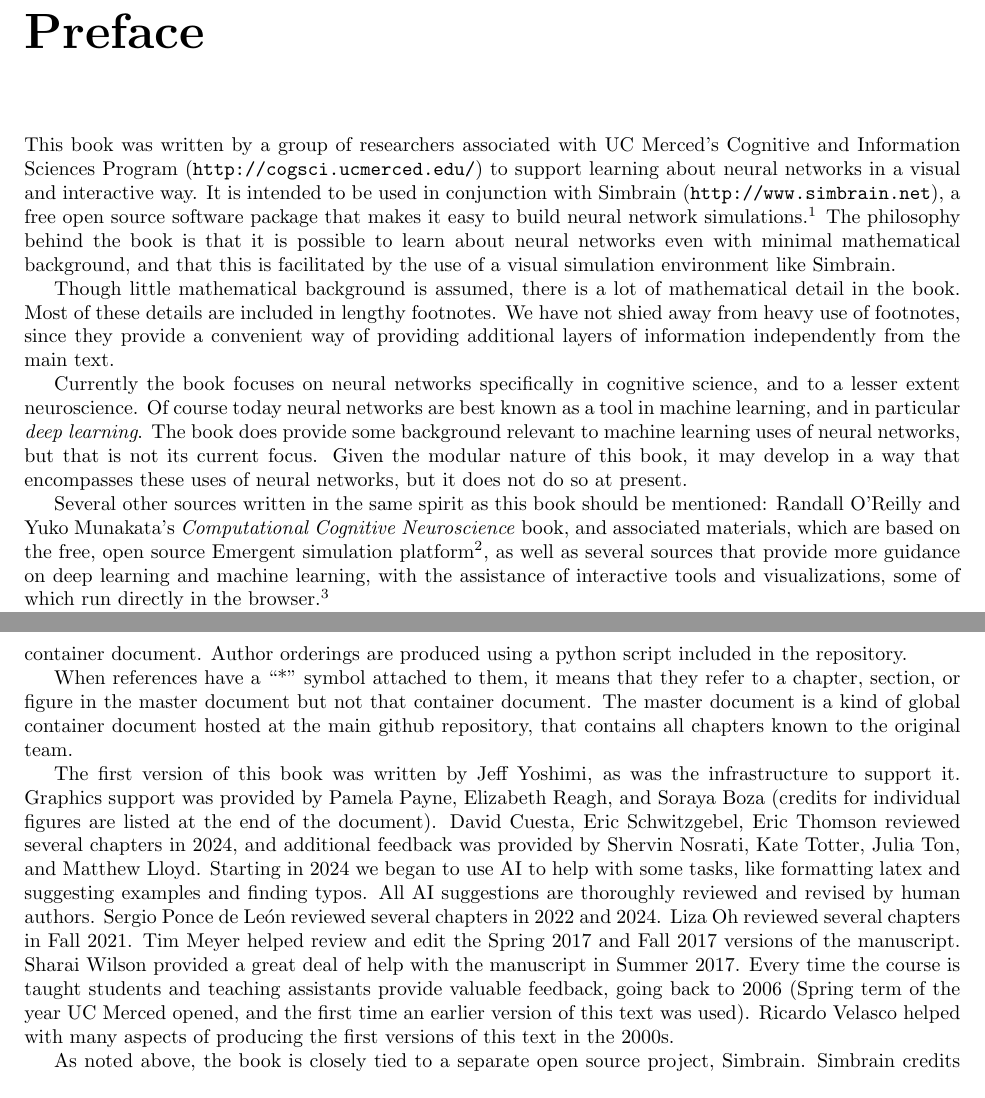
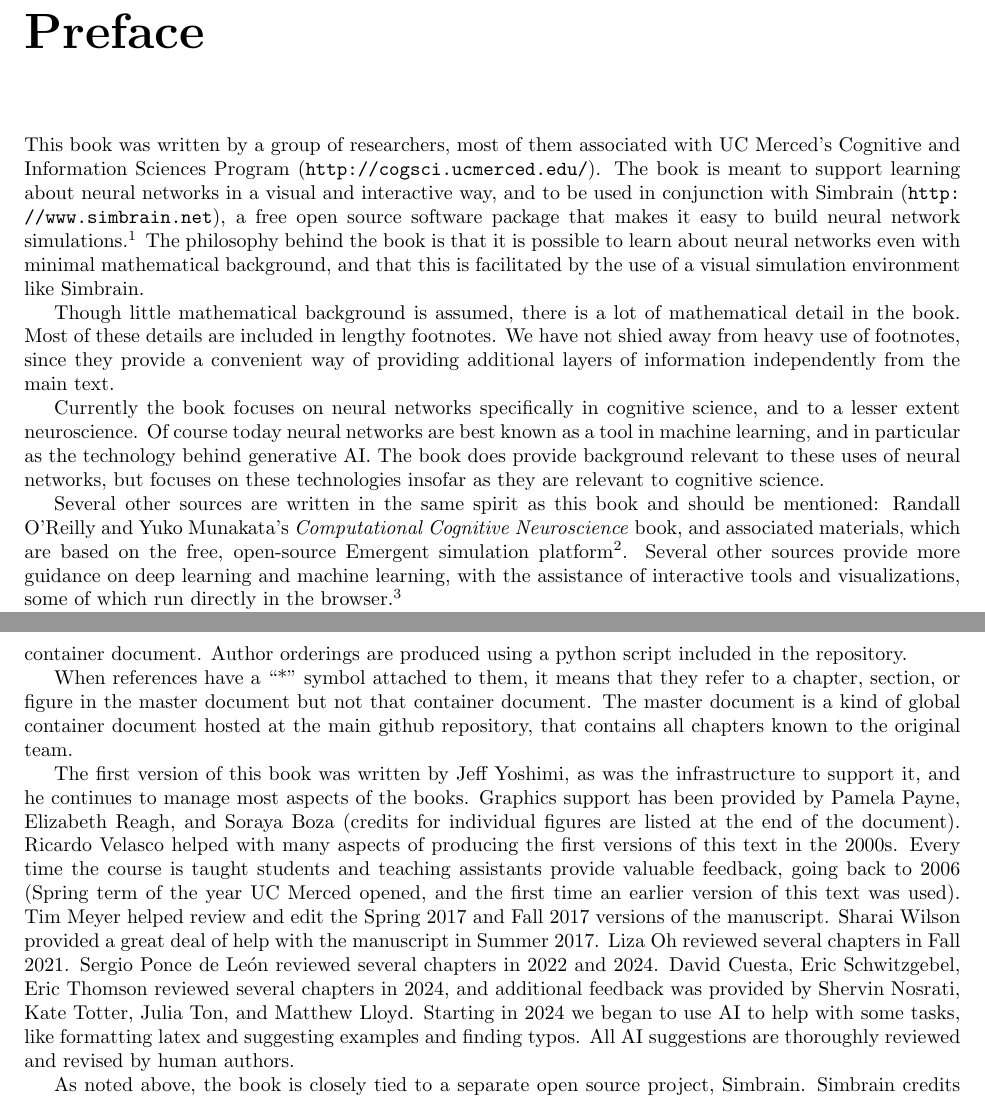
Before and after one commit to simbrain/NeuralNetworksCogSciBook, a LaTeX thesis (NeuralNetworksCogsci.tex, which reads Preface.tex): two parts of pages 7 and 8 of 257, joined at a grey line, cut so that both start at the same text. Compiled offline with pdfLaTeX.

Commit message:
More improvements and updates to preface, and a typo in applications chapter

```diff
--- a/Preface.tex
+++ b/Preface.tex
@@ -1,13 +1,13 @@
 \chapter*{Preface}\label{ch_preface}
 \addcontentsline{toc}{chapter}{Preface}
 
-This book was written by a group of researchers associated with UC Merced's Cognitive and Information Sciences Program (\url{http://cogsci.ucmerced.edu/}) to support learning about neural networks in a visual and interactive way. It is intended to be used in conjunction with Simbrain (\url{http://www.simbrain.net}), a free open source software package that makes it easy to build neural network simulations.\footnote{For more information see the online documentation at \url{http://www.simbrain.net/Documentation/v3/SimbrainDocs.html}, the Simbrain YouTube channel or search \#Simbrain on X (sort by ``latest'').} The philosophy behind the book is that it is possible to learn about neural networks even with minimal mathematical background, and that this is facilitated by the use of a visual simulation environment like Simbrain.
+This book was written by a group of researchers, most of them associated with UC Merced's Cognitive and Information Sciences Program (\url{http://cogsci.ucmerced.edu/}). The book is meant to support learning about neural networks in a visual and interactive way, and to be used in conjunction with Simbrain (\url{http://www.simbrain.net}), a free open source software package that makes it easy to build neural network simulations.\footnote{For more information see the online documentation at \url{http://www.simbrain.net/Documentation/v3/SimbrainDocs.html}, the Simbrain YouTube channel or search \#Simbrain on X (sort by ``latest'').} The philosophy behind the book is that it is possible to learn about neural networks even with minimal mathematical background, and that this is facilitated by the use of a visual simulation environment like Simbrain.
 
 Though little mathematical background is assumed, there is a lot of mathematical detail in the book. Most of these details are included in lengthy footnotes. We have not shied away from heavy use of footnotes, since they provide a convenient way of providing additional layers of information independently from the main text.
 
-Currently the book focuses on neural networks specifically in cognitive science, and to a lesser extent neuroscience. Of course today neural networks are best known as a tool in machine learning, and in particular \emph{deep learning}. The book does provide some background relevant to machine learning uses of neural networks, but that is not its current focus. Given the modular nature of this book, it may develop in a way that encompasses these uses of neural networks, but it does not do so at present.
+Currently the book focuses on neural networks specifically in cognitive science, and to a lesser extent neuroscience. Of course today neural networks are best known as a tool in machine learning, and in particular as the technology behind generative AI. The book does provide background relevant to these uses of neural networks, but focuses on these technologies insofar as they are relevant to cognitive science.
 
-Several other sources written in the same spirit as this book should be mentioned: Randall O'Reilly and Yuko Munakata's \emph{Computational Cognitive Neuroscience} book, and associated materials, which are based on the free, open source Emergent simulation platform\footnote{\url{https://compcogneuro.org/}}, as well as several sources that provide more guidance on deep learning and machine learning, with the assistance of interactive tools and visualizations, some of which run directly in the browser.\footnote{See \url{http://neuralnetworksanddeeplearning.com/} and the articles at \url{https://distill.pub/}, as well as \url{https://playground.tensorflow.org/}. Also see  \url{https://www.tensorflow.org/tensorboard/get_started} and Jay McClelland's Matlab-based course: \url{https://web.stanford.edu/group/pdplab/pdphandbook/}}
+Several other sources are written in the same spirit as this book and should be mentioned: Randall O'Reilly and Yuko Munakata's \emph{Computational Cognitive Neuroscience} book, and associated materials, which are based on the free, open-source Emergent simulation platform\footnote{\url{https://compcogneuro.org/}}. Several other sources provide more guidance on deep learning and machine learning, with the assistance of interactive tools and visualizations, some of which run directly in the browser.\footnote{See \url{http://neuralnetworksanddeeplearning.com/} and the articles at \url{https://distill.pub/}, as well as \url{https://playground.tensorflow.org/}. Also see  \url{https://www.tensorflow.org/tensorboard/get_started} and Jay McClelland's Matlab-based course: \url{https://web.stanford.edu/group/pdplab/pdphandbook/}}
 
 This book is meant to be improved, corrected, and expanded on a regular basis, and hopefully, remixed and remastered by others.\footnote{Many issues and plans for improvement are included as comments in the latex documents, which you are welcome to peruse.} If you fix or improve something, please submit a pull request, and if you have suggestions, post an issue on the github repository, which is here: \url{https://github.com/simbrain/NeuralNetworksCogSciBook}. The plan is to have regular releases each year. Hence, the year-based versioning, e.g. version 2022.1, 2022.2, etc.
 
@@ -19,7 +19,7 @@ Chapter authors are listed in the order of their contribution to that chapter. A
 
 When references have a ``*'' symbol attached to them, it means that they refer to a chapter, section, or figure in the master document but not that container document. The master document is a kind of global container document hosted at the main github repository, that contains all chapters known to the original team.
 
-The first version of this book was written by Jeff Yoshimi, as was the infrastructure to support it. Graphics support was provided by Pamela Payne, Elizabeth Reagh, and Soraya Boza (credits for individual figures are listed at the end of the document). David Cuesta, Eric Schwitzgebel, Eric Thomson reviewed several chapters in 2024, and additional feedback was provided by Shervin Nosrati, Kate Totter, Julia Ton, and Matthew Lloyd. Starting in 2024 we began to use AI to help with some tasks, like formatting latex and suggesting examples and finding typos. All AI suggestions are thoroughly reviewed and revised by human authors.  Sergio Ponce de León reviewed several chapters in 2022 and 2024. Liza Oh reviewed several chapters in Fall 2021. Tim Meyer helped review and edit the Spring 2017 and Fall 2017 versions of the manuscript.  Sharai Wilson provided a great deal of help with the manuscript in Summer 2017. Every time the course is taught students and teaching assistants provide valuable feedback, going back to 2006 (Spring term of the year UC Merced opened, and the first time an earlier version of this text was used). Ricardo Velasco helped with many aspects of producing the first versions of this text in the 2000s.
+The first version of this book was written by Jeff Yoshimi, as was the infrastructure to support it, and he continues to manage most aspects of the books. Graphics support has been provided by Pamela Payne, Elizabeth Reagh, and Soraya Boza (credits for individual figures are listed at the end of the document). Ricardo Velasco helped with many aspects of producing the first versions of this text in the 2000s. Every time the course is taught students and teaching assistants provide valuable feedback, going back to 2006 (Spring term of the year UC Merced opened, and the first time an earlier version of this text was used). Tim Meyer helped review and edit the Spring 2017 and Fall 2017 versions of the manuscript.  Sharai Wilson provided a great deal of help with the manuscript in Summer 2017. Liza Oh reviewed several chapters in Fall 2021. Sergio Ponce de León reviewed several chapters in 2022 and 2024. David Cuesta, Eric Schwitzgebel, Eric Thomson reviewed several chapters in 2024, and additional feedback was provided by Shervin Nosrati, Kate Totter, Julia Ton, and Matthew Lloyd. Starting in 2024 we began to use AI to help with some tasks, like formatting latex and suggesting examples and finding typos. All AI suggestions are thoroughly reviewed and revised by human authors.
 
 As noted above, the book is closely tied to a separate open source project, Simbrain. Simbrain credits are here: \url{http://simbrain.net/SimbrainCredits.html}.
 
```
Also changed, not shown: NN_Applications.tex (+1 -1 lines).
